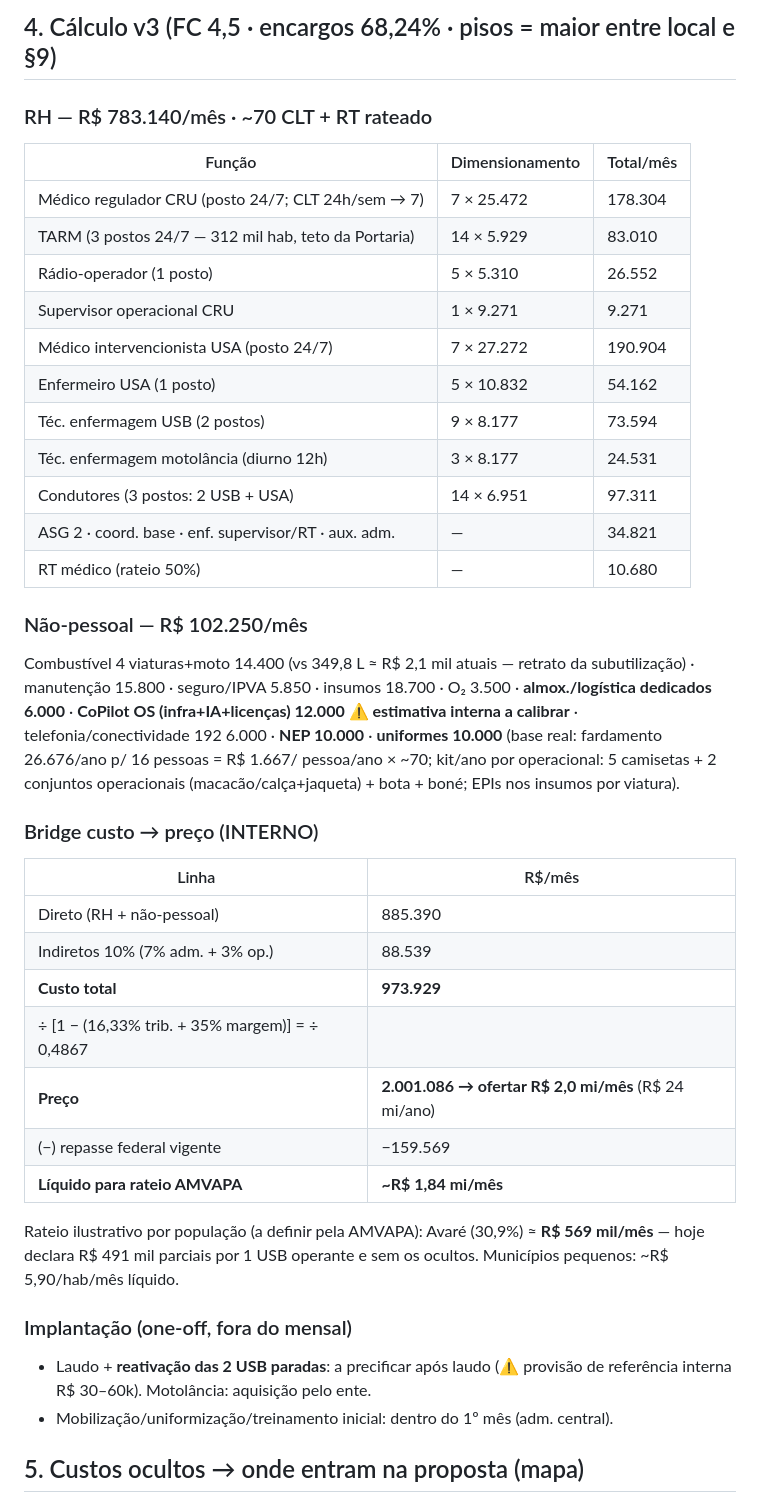
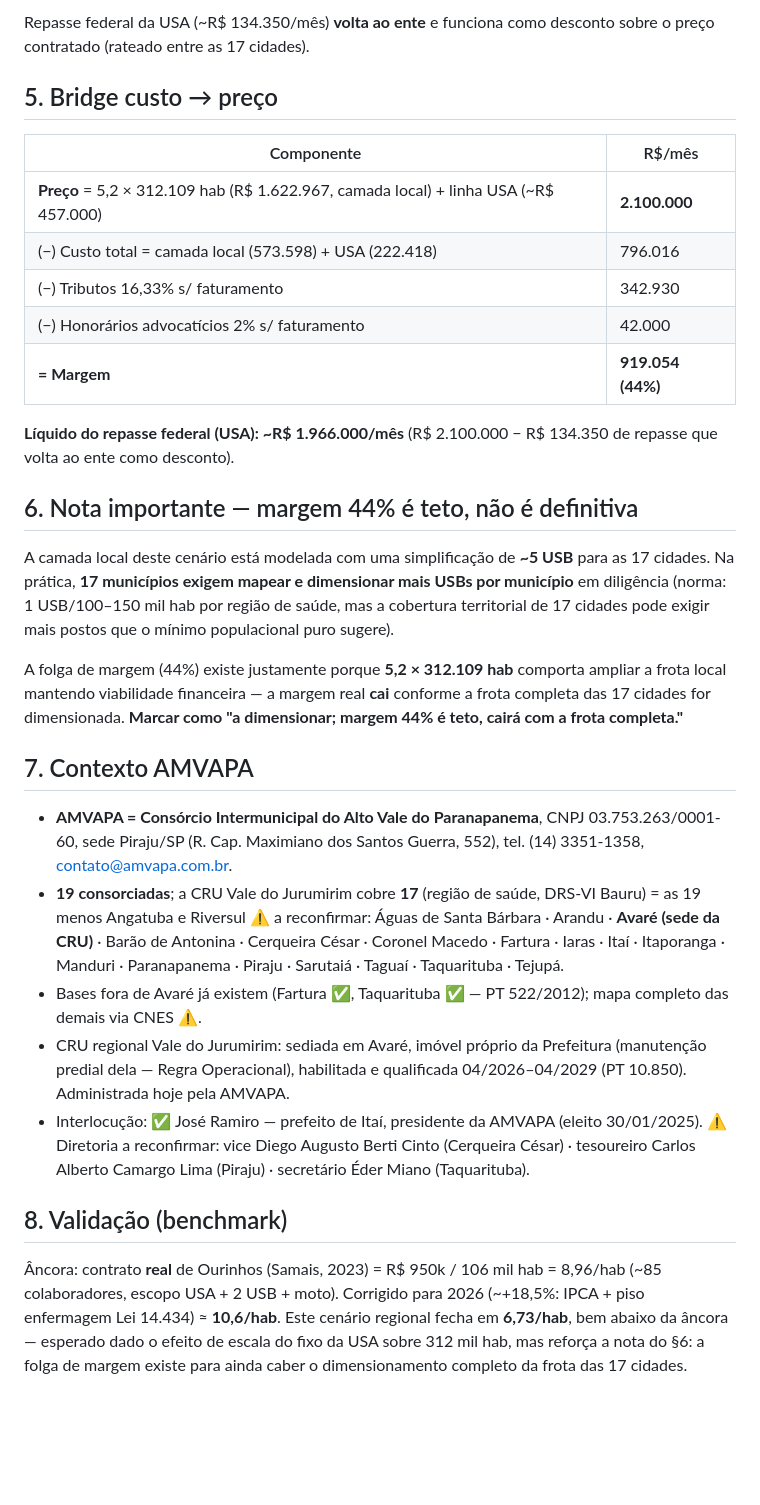
Before and after one commit to victorotaa/samais-estudos, a Markdown page: estudos/avare-regional-sp.md, the part around one of its changes. Rendered like a GitHub page; blank space fills up the shorter version.

```diff
--- a/estudos/avare-regional-sp.md
+++ b/estudos/avare-regional-sp.md
@@ -63,53 +52,60 @@ Ver detalhamento na v2 (histórico git). Essenciais para o desenho v3:
 
-## 4. Cálculo v3 (FC 4,5 · encargos 68,24% · pisos = maior entre local e §9)
+Repasse federal da USA (~R$ 134.350/mês) **volta ao ente** e funciona como
+desconto sobre o preço contratado (rateado entre as 17 cidades).
 
-### RH — R$ 783.140/mês · ~70 CLT + RT rateado
+## 5. Bridge custo → preço
 
-| Função | Dimensionamento | Total/mês |
-|---|---|---|
-| Médico regulador CRU (posto 24/7; CLT 24h/sem → 7) | 7 × 25.472 | 178.304 |
-| TARM (3 postos 24/7 — 312 mil hab, teto da Portaria) | 14 × 5.929 | 83.010 |
-| Rádio-operador (1 posto) | 5 × 5.310 | 26.552 |
-| Supervisor operacional CRU | 1 × 9.271 | 9.271 |
-| Médico intervencionista USA (posto 24/7) | 7 × 27.272 | 190.904 |
-| Enfermeiro USA (1 posto) | 5 × 10.832 | 54.162 |
-| Téc. enfermagem USB (2 postos) | 9 × 8.177 | 73.594 |
-| Téc. enfermagem motolância (diurno 12h) | 3 × 8.177 | 24.531 |
-| Condutores (3 postos: 2 USB + USA) | 14 × 6.951 | 97.311 |
-| ASG 2 · coord. base · enf. supervisor/RT · aux. adm. | — | 34.821 |
-| RT médico (rateio 50%) | — | 10.680 |
+| Componente | R$/mês |
+|---|---|
+| **Preço** = 5,2 × 312.109 hab (R$ 1.622.967, camada local) + linha USA (~R$ 457.000) | **2.100.000** |
+| (−) Custo total = camada local (573.598) + USA (222.418) | 796.016 |
+| (−) Tributos 16,33% s/ faturamento | 342.930 |
+| (−) Honorários advocatícios 2% s/ faturamento | 42.000 |
+| **= Margem** | **919.054 (44%)** |
 
-### Não-pessoal — R$ 102.250/mês
+**Líquido do repasse federal (USA): ~R$ 1.966.000/mês** (R$ 2.100.000 −
+R$ 134.350 de repasse que volta ao ente como desconto).
 
-Combustível 4 viaturas+moto 14.400 (vs 349,8 L ≈ R$ 2,1 mil atuais — retrato da
-subutilização) · manutenção 15.800 · seguro/IPVA 5.850 · insumos 18.700 · O₂ 3.500 ·
-**almox./logística dedicados 6.000** · **CoPilot OS (infra+IA+licenças) 12.000 ⚠️
-estimativa interna a calibrar** · telefonia/conectividade 192 6.000 · **NEP 10.000** ·
-**uniformes 10.000** (base real: fardamento 26.676/ano p/ 16 pessoas = R$ 1.667/
-pessoa/ano × ~70; kit/ano por operacional: 5 camisetas + 2 conjuntos operacionais
-(macacão/calça+jaqueta) + bota + boné; EPIs nos insumos por viatura).
+## 6. Nota importante — margem 44% é teto, não é definitiva
 
-### Bridge custo → preço (INTERNO)
+A camada local deste cenário está modelada com uma simplificação de **~5 USB**
+para as 17 cidades. Na prática, **17 municípios exigem mapear e dimensionar
+mais USBs por município** em diligência (norma: 1 USB/100–150 mil hab por
+região de saúde, mas a cobertura territorial de 17 cidades pode exigir mais
+postos que o mínimo populacional puro sugere).
 
-| Linha | R$/mês |
-|---|---|
-| Direto (RH + não-pessoal) | 885.390 |
-| Indiretos 10% (7% adm. + 3% op.) | 88.539 |
-| **Custo total** | **973.929** |
-| ÷ [1 − (16,33% trib. + 35% margem)] = ÷ 0,4867 | |
-| **Preço** | **2.001.086 → ofertar R$ 2,0 mi/mês** (R$ 24 mi/ano) |
-| (−) repasse federal vigente | −159.569 |
-| **Líquido para rateio AMVAPA** | **~R$ 1,84 mi/mês** |
+A folga de margem (44%) existe justamente porque **5,2 × 312.109 hab** comporta
+ampliar a frota local mantendo viabilidade financeira — a margem real **cai**
+conforme a frota completa das 17 cidades for dimensionada. **Marcar como "a
+dimensionar; margem 44% é teto, cairá com a frota completa."**
 
-Rateio ilustrativo por população (a definir pela AMVAPA): Avaré (30,9%) ≈ **R$ 569
-mil/mês** — hoje declara R$ 491 mil parciais por 1 USB operante e sem os ocultos.
-Municípios pequenos: ~R$ 5,90/hab/mês líquido.
+## 7. Contexto AMVAPA
 
-### Implantação (one-off, fora do mensal)
+- **AMVAPA = Consórcio Intermunicipal do Alto Vale do Paranapanema**, CNPJ
+  03.753.263/0001-60, sede Piraju/SP (R. Cap. Maximiano dos Santos Guerra,
+  552), tel. (14) 3351-1358, contato@amvapa.com.br.
+- **19 consorciadas**; a CRU Vale do Jurumirim cobre **17** (região de saúde,
+  DRS-VI Bauru) = as 19 menos Angatuba e Riversul ⚠️ a reconfirmar: Águas de
+  Santa Bárbara · Arandu · **Avaré (sede da CRU)** · Barão de Antonina ·
+  Cerqueira César · Coronel Macedo · Fartura · Iaras · Itaí · Itaporanga ·
+  Manduri · Paranapanema · Piraju · Sarutaiá · Taguaí · Taquarituba · Tejupá.
+- Bases fora de Avaré já existem (Fartura ✅, Taquarituba ✅ — PT 522/2012);
+  mapa completo das demais via CNES ⚠️.
+- CRU regional Vale do Jurumirim: sediada em Avaré, imóvel próprio da
+  Prefeitura (manutenção predial dela — Regra Operacional), habilitada e
+  qualificada 04/2026–04/2029 (PT 10.850). Administrada hoje pela AMVAPA.
+- Interlocução: ✅ José Ramiro — prefeito de Itaí, presidente da AMVAPA
+  (eleito 30/01/2025). ⚠️ Diretoria a reconfirmar: vice Diego Augusto Berti
+  Cinto (Cerqueira César) · tesoureiro Carlos Alberto Camargo Lima (Piraju) ·
+  secretário Éder Miano (Taquarituba).
 
-- Laudo + **reativação das 2 USB paradas**: a precificar após laudo (⚠️ provisão de
-  referência interna R$ 30–60k). Motolância: aquisição pelo ente.
-- Mobilização/uniformização/treinamento inicial: dentro do 1º mês (adm. central).
+## 8. Validação (benchmark)
 
-## 5. Custos ocultos → onde entram na proposta (mapa)
+Âncora: contrato **real** de Ourinhos (Samais, 2023) = R$ 950k / 106 mil hab =
+8,96/hab (~85 colaboradores, escopo USA + 2 USB + moto). Corrigido para 2026
+(~+18,5%: IPCA + piso enfermagem Lei 14.434) ≈ **10,6/hab**. Este cenário
+regional fecha em **6,73/hab**, bem abaixo da âncora — esperado dado o efeito
+de escala do fixo da USA sobre 312 mil hab, mas reforça a nota do §6: a folga
+de margem existe para ainda caber o dimensionamento completo da frota das 17
+cidades.
 
```
Also changed, not shown: other parts of estudos/avare-regional-sp.md (+53 -112 lines), estudos/avare-solo-sp.md (+93 -79 lines), estudos/avare-sp.md (+91 -61 lines).
